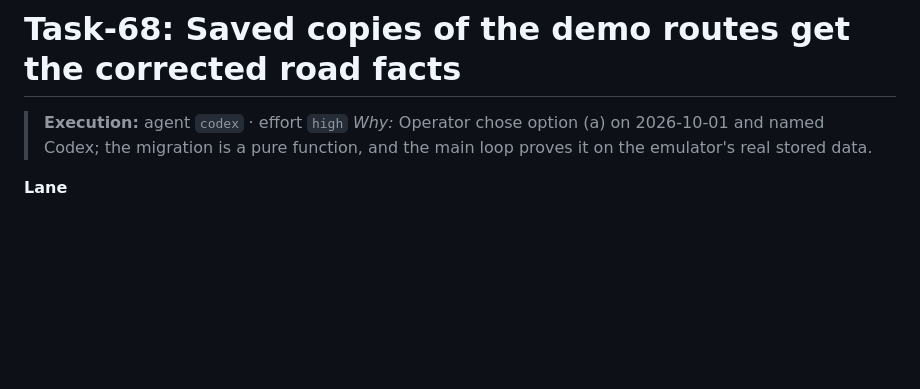
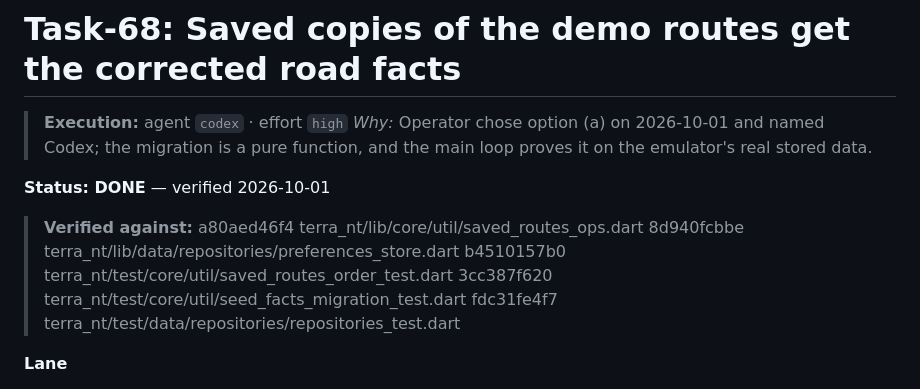
Before and after one commit to Estaed/Terra-NT, a Markdown page: tasks/Task-68.md, the part around one of its changes. Drawn GitHub-style; blank space fills up the shorter version.

Commit message:
Task-68 done: saved demo routes carry the corrected road facts, proven on stored data

```diff
--- a/tasks/Task-68.md
+++ b/tasks/Task-68.md
@@ -1,6 +1,9 @@
 # Task-68: Saved copies of the demo routes get the corrected road facts
 > **Execution:** agent `codex` · effort `high`
 > *Why:* Operator chose option (a) on 2026-10-01 and named Codex; the migration is a pure function, and the main loop proves it on the emulator's real stored data.
+
+**Status: DONE** — verified 2026-10-01
+> **Verified against:** a80aed46f4 terra_nt/lib/core/util/saved_routes_ops.dart 8d940fcbbe terra_nt/lib/data/repositories/preferences_store.dart b4510157b0 terra_nt/test/core/util/saved_routes_order_test.dart 3cc387f620 terra_nt/test/core/util/seed_facts_migration_test.dart fdc31fe4f7 terra_nt/test/data/repositories/repositories_test.dart
 
 **Lane**
 - OWNS: `terra_nt/lib/core/util/saved_routes_ops.dart`, `terra_nt/lib/data/repositories/preferences_store.dart`, `terra_nt/test/core/util/saved_routes_order_test.dart`, `terra_nt/test/data/repositories/repositories_test.dart`, `terra_nt/test/core/util/seed_facts_migration_test.dart` (new)
```
Also changed, not shown: other parts of tasks/Task-68.md (+4 -4 lines), docs/TASKS_INDEX.md (+1 -1 lines).
